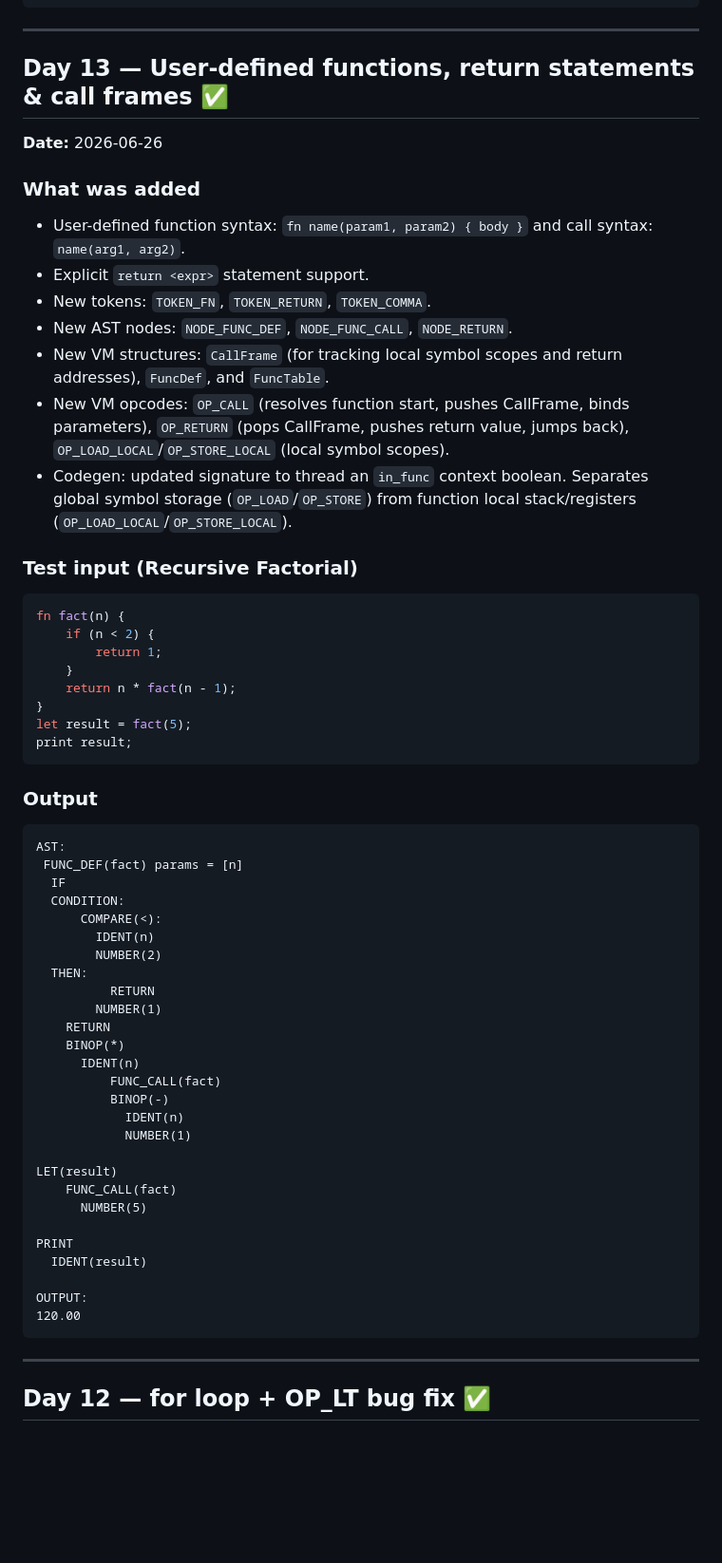
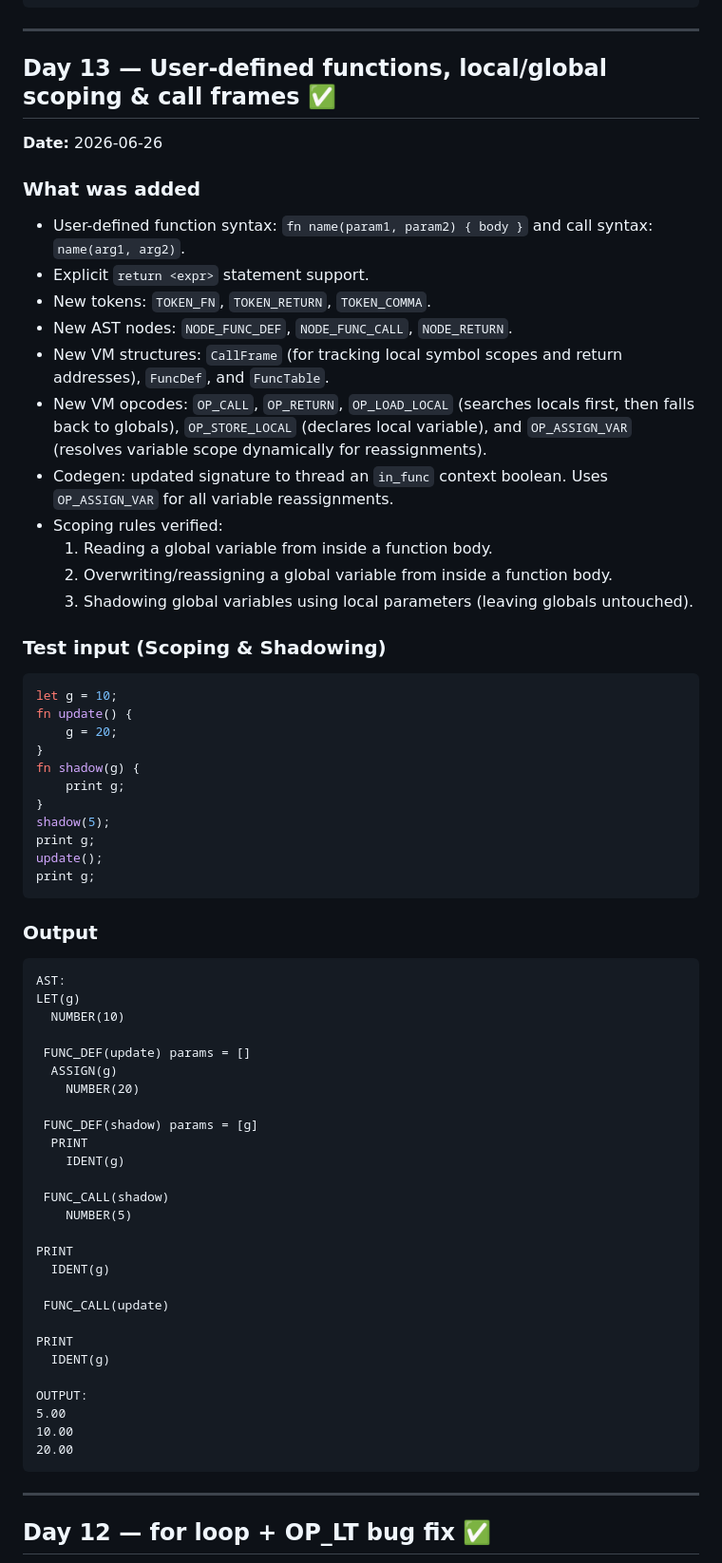
Before and after one commit to SVMK2808/toy_compiler, a Markdown page: knowledge/days.md, the part around the change. Shown at 95% size. Rendered like a GitHub page; blank space fills up the shorter version.

````diff
--- a/knowledge/days.md
+++ b/knowledge/days.md
@@ -40,7 +40,7 @@ OUTPUT:
 
 ---
 
-## Day 13 — User-defined functions, return statements & call frames ✅
+## Day 13 — User-defined functions, local/global scoping & call frames ✅
 
 **Date:** 2026-06-26
 
@@ -50,50 +50,57 @@ OUTPUT:
 - New tokens: `TOKEN_FN`, `TOKEN_RETURN`, `TOKEN_COMMA`.
 - New AST nodes: `NODE_FUNC_DEF`, `NODE_FUNC_CALL`, `NODE_RETURN`.
 - New VM structures: `CallFrame` (for tracking local symbol scopes and return addresses), `FuncDef`, and `FuncTable`.
-- New VM opcodes: `OP_CALL` (resolves function start, pushes CallFrame, binds parameters), `OP_RETURN` (pops CallFrame, pushes return value, jumps back), `OP_LOAD_LOCAL`/`OP_STORE_LOCAL` (local symbol scopes).
-- Codegen: updated signature to thread an `in_func` context boolean. Separates global symbol storage (`OP_LOAD`/`OP_STORE`) from function local stack/registers (`OP_LOAD_LOCAL`/`OP_STORE_LOCAL`).
+- New VM opcodes: `OP_CALL`, `OP_RETURN`, `OP_LOAD_LOCAL` (searches locals first, then falls back to globals), `OP_STORE_LOCAL` (declares local variable), and `OP_ASSIGN_VAR` (resolves variable scope dynamically for reassignments).
+- Codegen: updated signature to thread an `in_func` context boolean. Uses `OP_ASSIGN_VAR` for all variable reassignments.
+- Scoping rules verified:
+  1. Reading a global variable from inside a function body.
+  2. Overwriting/reassigning a global variable from inside a function body.
+  3. Shadowing global variables using local parameters (leaving globals untouched).
 
-### Test input (Recursive Factorial)
+### Test input (Scoping & Shadowing)
 ```c
-fn fact(n) {
-    if (n < 2) {
-        return 1;
-    }
-    return n * fact(n - 1);
+let g = 10;
+fn update() {
+    g = 20;
 }
-let result = fact(5);
-print result;
+fn shadow(g) {
+    print g;
+}
+shadow(5);
+print g;
+update();
+print g;
 ```
 
 ### Output
 ```
 AST:
- FUNC_DEF(fact) params = [n]
-  IF
-  CONDITION:
-      COMPARE(<):
-        IDENT(n)
-        NUMBER(2)
-  THEN:
-          RETURN
-        NUMBER(1)
-    RETURN
-    BINOP(*)
-      IDENT(n)
-          FUNC_CALL(fact)
-          BINOP(-)
-            IDENT(n)
-            NUMBER(1)
+LET(g)
+  NUMBER(10)
 
-LET(result)
-    FUNC_CALL(fact)
-      NUMBER(5)
+ FUNC_DEF(update) params = []
+  ASSIGN(g)
+    NUMBER(20)
+
+ FUNC_DEF(shadow) params = [g]
+  PRINT
+    IDENT(g)
+
+ FUNC_CALL(shadow)
+    NUMBER(5)
 
 PRINT
-  IDENT(result)
+  IDENT(g)
+
+ FUNC_CALL(update)
+
+PRINT
+  IDENT(g)
 
 OUTPUT:
-120.00
+5.00
+10.00
+20.00
 ```
 
 ---
````
